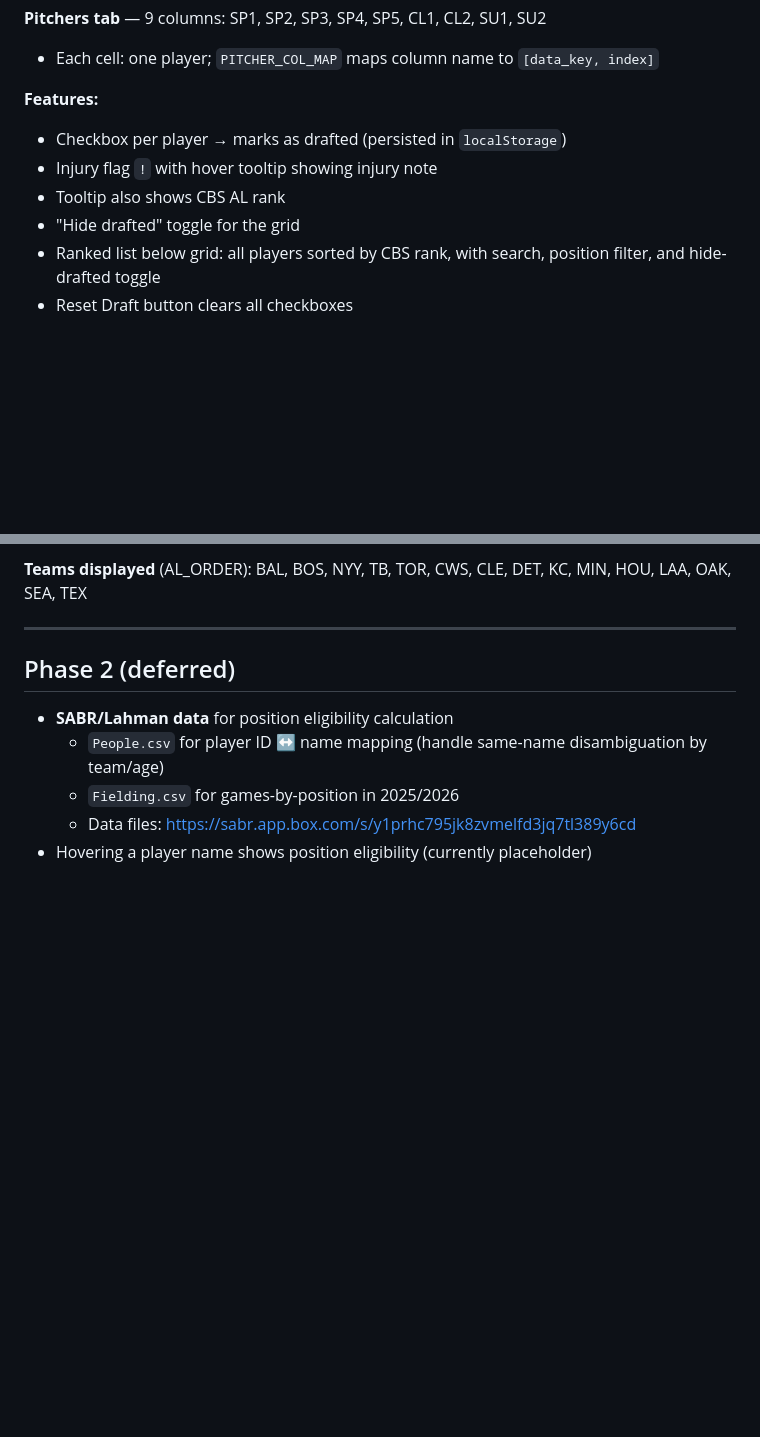
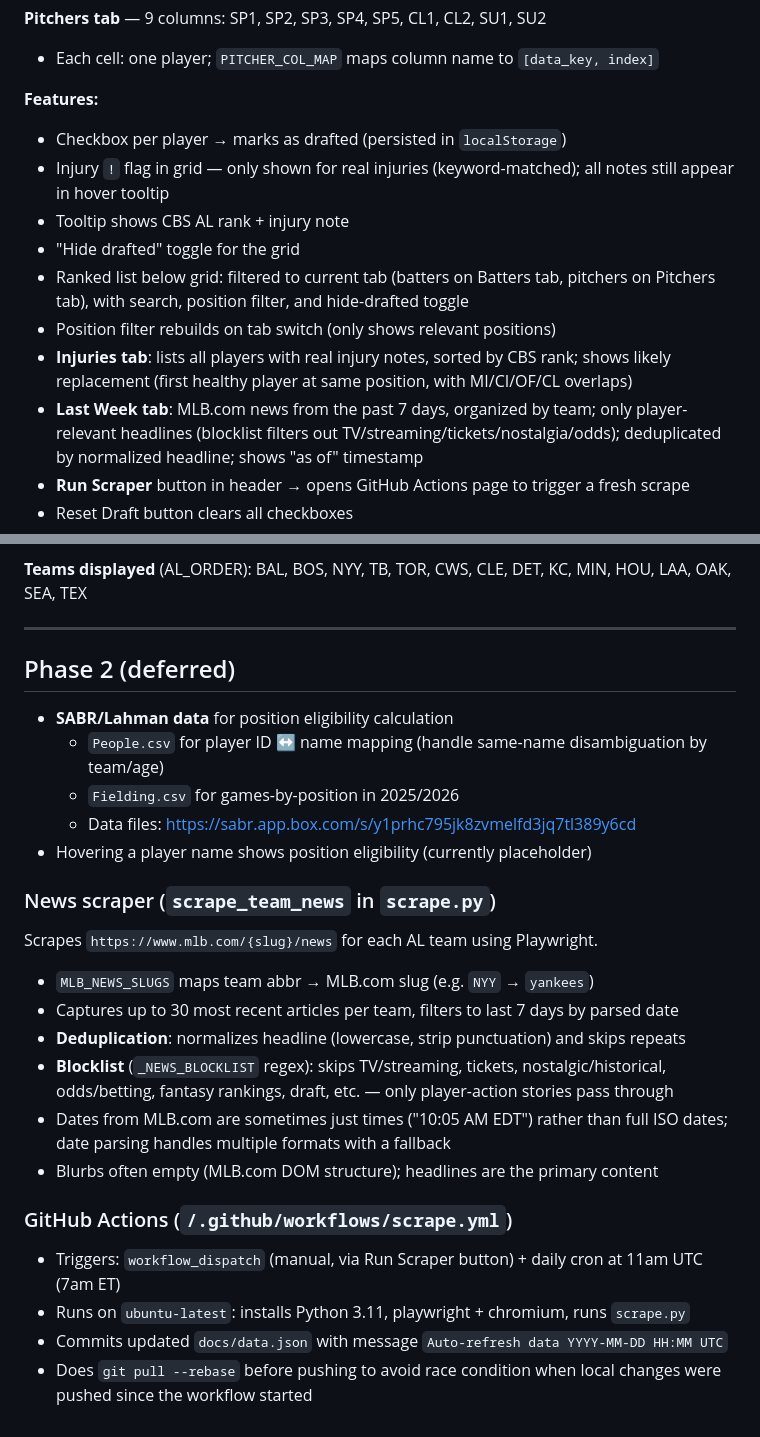
Before and after one commit to jcubb/fantasy-bb, a Markdown page: CLAUDE.md, 2 parts joined by grey strips. Drawn GitHub-style; blank space fills up the shorter version.

Commit message:
Update CLAUDE.md: news tab, injuries tab, Actions workflow, data.json schema
Co-Authored-By: Claude Sonnet 4.6 <noreply@anthropic.com>

```diff
--- a/CLAUDE.md
+++ b/CLAUDE.md
@@ -87,10 +94,14 @@ Takes ~5 minutes. Uses the project venv: `C:/Users/gcubb/OneDrive/Python/.venv`
 
 **Features:**
 - Checkbox per player → marks as drafted (persisted in `localStorage`)
-- Injury flag `!` with hover tooltip showing injury note
-- Tooltip also shows CBS AL rank
+- Injury `!` flag in grid — only shown for real injuries (keyword-matched); all notes still appear in hover tooltip
+- Tooltip shows CBS AL rank + injury note
 - "Hide drafted" toggle for the grid
-- Ranked list below grid: all players sorted by CBS rank, with search, position filter, and hide-drafted toggle
+- Ranked list below grid: filtered to current tab (batters on Batters tab, pitchers on Pitchers tab), with search, position filter, and hide-drafted toggle
+- Position filter rebuilds on tab switch (only shows relevant positions)
+- **Injuries tab**: lists all players with real injury notes, sorted by CBS rank; shows likely replacement (first healthy player at same position, with MI/CI/OF/CL overlaps)
+- **Last Week tab**: MLB.com news from the past 7 days, organized by team; only player-relevant headlines (blocklist filters out TV/streaming/tickets/nostalgia/odds); deduplicated by normalized headline; shows "as of" timestamp
+- **Run Scraper** button in header → opens GitHub Actions page to trigger a fresh scrape
 - Reset Draft button clears all checkboxes
 
 **Teams displayed** (AL_ORDER): BAL, BOS, NYY, TB, TOR, CWS, CLE, DET, KC, MIN, HOU, LAA, OAK, SEA, TEX
@@ -104,3 +115,22 @@ Takes ~5 minutes. Uses the project venv: `C:/Users/gcubb/OneDrive/Python/.venv`
   - `Fielding.csv` for games-by-position in 2025/2026
   - Data files: https://sabr.app.box.com/s/y1prhc795jk8zvmelfd3jq7tl389y6cd
 - Hovering a player name shows position eligibility (currently placeholder)
+
+
+### News scraper (`scrape_team_news` in `scrape.py`)
+
+Scrapes `https://www.mlb.com/{slug}/news` for each AL team using Playwright.
+
+- `MLB_NEWS_SLUGS` maps team abbr → MLB.com slug (e.g. `NYY` → `yankees`)
+- Captures up to 30 most recent articles per team, filters to last 7 days by parsed date
+- **Deduplication**: normalizes headline (lowercase, strip punctuation) and skips repeats
+- **Blocklist** (`_NEWS_BLOCKLIST` regex): skips TV/streaming, tickets, nostalgic/historical, odds/betting, fantasy rankings, draft, etc. — only player-action stories pass through
+- Dates from MLB.com are sometimes just times ("10:05 AM EDT") rather than full ISO dates; date parsing handles multiple formats with a fallback
+- Blurbs often empty (MLB.com DOM structure); headlines are the primary content
+
+### GitHub Actions (`/.github/workflows/scrape.yml`)
+
+- Triggers: `workflow_dispatch` (manual, via Run Scraper button) + daily cron at 11am UTC (7am ET)
+- Runs on `ubuntu-latest`: installs Python 3.11, playwright + chromium, runs `scrape.py`
+- Commits updated `docs/data.json` with message `Auto-refresh data YYYY-MM-DD HH:MM UTC`
+- Does `git pull --rebase` before pushing to avoid race condition when local changes were pushed since the workflow started
```
Also changed, not shown: other parts of CLAUDE.md (+8 -1 lines).
